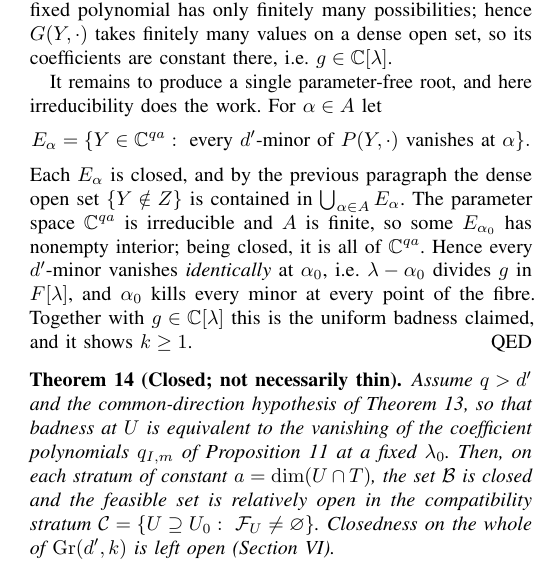
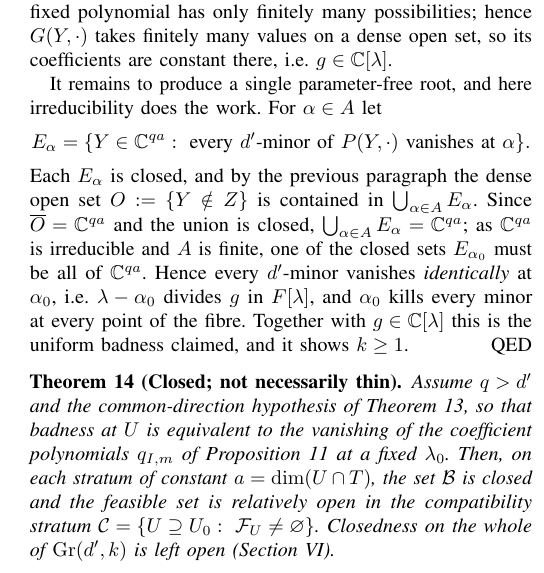
Before and after one commit to Zhengshuji/q1-functional-observer, a LaTeX paper (paper/paper_V_fibre.tex): part of one column of page 5 of 9, cut so that both start at the same text. Compiled offline with pdfLaTeX.

Commit message:
改写：定理 13 收尾的覆盖句改为直接形式（O 稠密 ⟹ 有限闭覆盖的并 = 全空间 ⟹ 不可约性给出某个 E_α = 全空间）

```diff
--- a/paper/paper_V_fibre.tex
+++ b/paper/paper_V_fibre.tex
@@ -485,9 +485,10 @@ It remains to produce a single parameter-free root, and here irreducibility does
 $\alpha\in A$ let
 $$E_\alpha=\{Y\in\mathbb C^{qa}:\ \text{every }d'\text{-minor of }P(Y,\cdot)\text{ vanishes at }
 \alpha\}.$$
-Each $E_\alpha$ is closed, and by the previous paragraph the dense open set $\{Y\notin Z\}$ is contained
-in $\bigcup_{\alpha\in A}E_\alpha$. The parameter space $\mathbb C^{qa}$ is irreducible and $A$ is finite,
-so some $E_{\alpha_0}$ has nonempty interior; being closed, it is all of $\mathbb C^{qa}$. Hence every
+Each $E_\alpha$ is closed, and by the previous paragraph the dense open set $O:=\{Y\notin Z\}$ is
+contained in $\bigcup_{\alpha\in A}E_\alpha$. Since $\overline O=\mathbb C^{qa}$ and the union is closed,
+$\bigcup_{\alpha\in A}E_\alpha=\mathbb C^{qa}$; as $\mathbb C^{qa}$ is irreducible and $A$ is finite, one of
+the closed sets $E_{\alpha_0}$ must be all of $\mathbb C^{qa}$. Hence every
 $d'$-minor vanishes \emph{identically} at $\alpha_0$, i.e.\ $\lambda-\alpha_0$ divides $g$ in
 $F[\lambda]$, and $\alpha_0$ kills every minor at every point of the fibre. Together with $g\in\mathbb
 C[\lambda]$ this is the uniform badness claimed, and it shows $k\ge1$.
```
Also changed, not shown: paper/paper_V_fibre.pdf.
